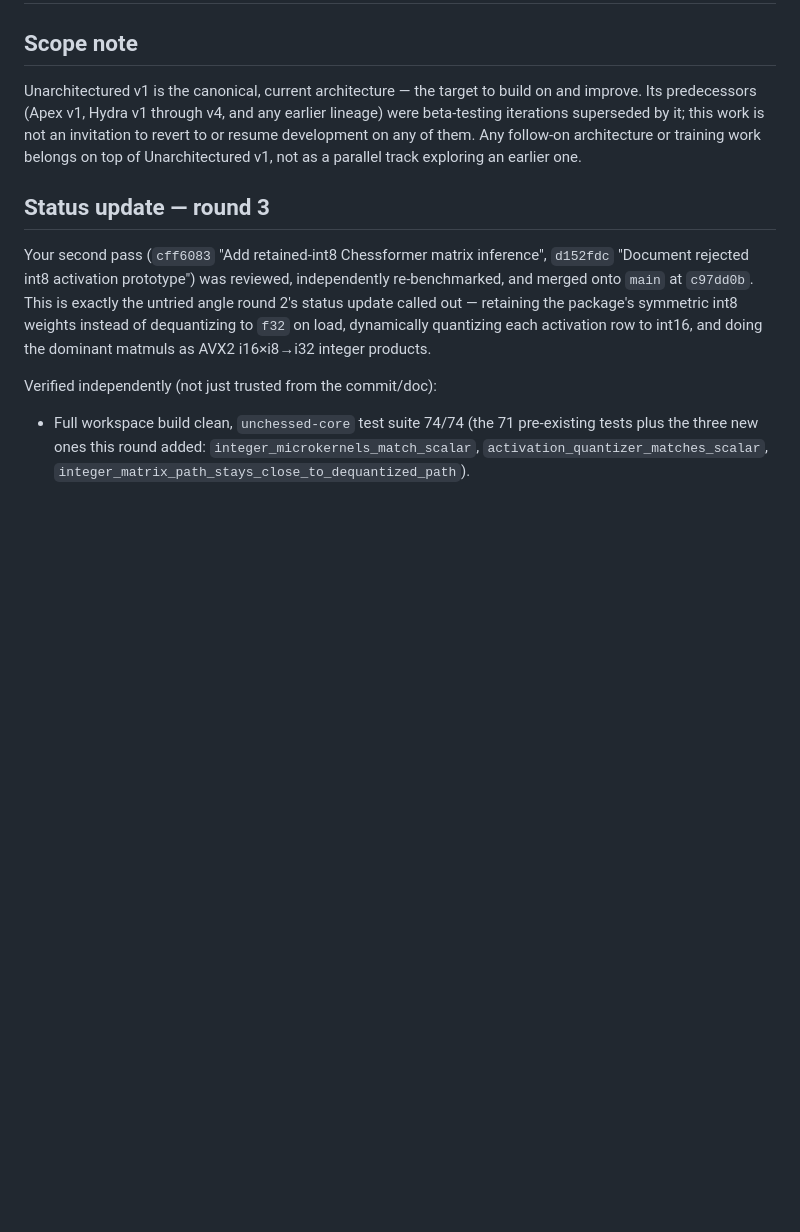
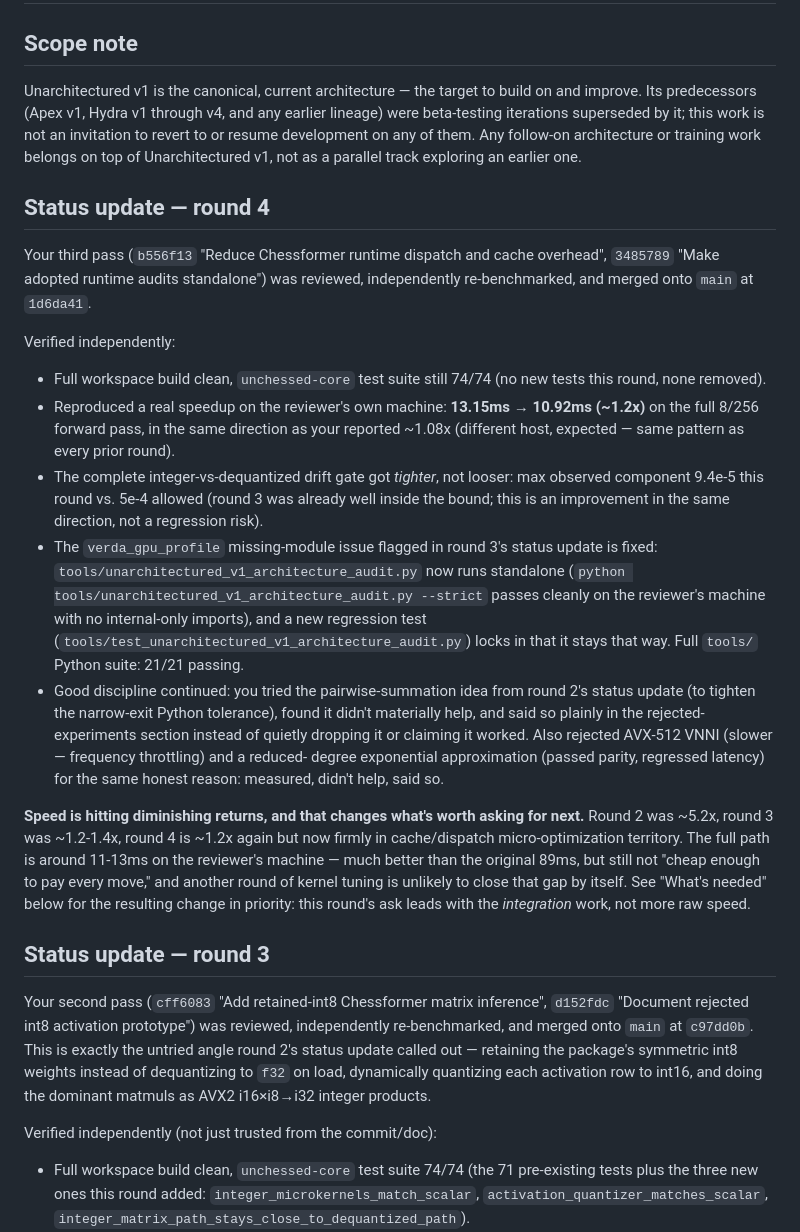
Before and after one commit to Amoguslittleahhh/Unchessed-UCI-Engine, a Markdown page: scripts/research/arena_agent_unarchitectured_v1_runtime_speed_prompt.md, the part around one of its changes. Drawn GitHub-style; blank space fills up the shorter version.

```diff
--- a/scripts/research/arena_agent_unarchitectured_v1_runtime_speed_prompt.md
+++ b/scripts/research/arena_agent_unarchitectured_v1_runtime_speed_prompt.md
@@ -8,6 +8,48 @@ any earlier lineage) were beta-testing iterations superseded by it; this
 work is not an invitation to revert to or resume development on any of
 them. Any follow-on architecture or training work belongs on top of
 Unarchitectured v1, not as a parallel track exploring an earlier one.
+
+## Status update — round 4
+
+Your third pass (`b556f13` "Reduce Chessformer runtime dispatch and cache
+overhead", `3485789` "Make adopted runtime audits standalone") was reviewed,
+independently re-benchmarked, and merged onto `main` at `1d6da41`.
+
+Verified independently:
+
+- Full workspace build clean, `unchessed-core` test suite still 74/74 (no
+  new tests this round, none removed).
+- Reproduced a real speedup on the reviewer's own machine: **13.15ms →
+  10.92ms (~1.2x)** on the full 8/256 forward pass, in the same direction as
+  your reported ~1.08x (different host, expected — same pattern as every
+  prior round).
+- The complete integer-vs-dequantized drift gate got *tighter*, not looser:
+  max observed component 9.4e-5 this round vs. 5e-4 allowed (round 3 was
+  already well inside the bound; this is an improvement in the same
+  direction, not a regression risk).
+- The `verda_gpu_profile` missing-module issue flagged in round 3's status
+  update is fixed: `tools/unarchitectured_v1_architecture_audit.py` now runs
+  standalone (`python tools/unarchitectured_v1_architecture_audit.py
+  --strict` passes cleanly on the reviewer's machine with no internal-only
+  imports), and a new regression test
+  (`tools/test_unarchitectured_v1_architecture_audit.py`) locks in that it
+  stays that way. Full `tools/` Python suite: 21/21 passing.
+- Good discipline continued: you tried the pairwise-summation idea from
+  round 2's status update (to tighten the narrow-exit Python tolerance),
+  found it didn't materially help, and said so plainly in the rejected-
+  experiments section instead of quietly dropping it or claiming it worked.
+  Also rejected AVX-512 VNNI (slower — frequency throttling) and a reduced-
+  degree exponential approximation (passed parity, regressed latency) for
+  the same honest reason: measured, didn't help, said so.
+
+**Speed is hitting diminishing returns, and that changes what's worth
+asking for next.** Round 2 was ~5.2x, round 3 was ~1.2-1.4x, round 4 is
+~1.2x again but now firmly in cache/dispatch micro-optimization territory.
+The full path is around 11-13ms on the reviewer's machine — much better
+than the original 89ms, but still not "cheap enough to pay every move," and
+another round of kernel tuning is unlikely to close that gap by itself. See
+"What's needed" below for the resulting change in priority: this round's
+ask leads with the *integration* work, not more raw speed.
 
 ## Status update — round 3
 
```
Also changed, not shown: other parts of scripts/research/arena_agent_unarchitectured_v1_runtime_speed_prompt.md (+52 -38 lines).
